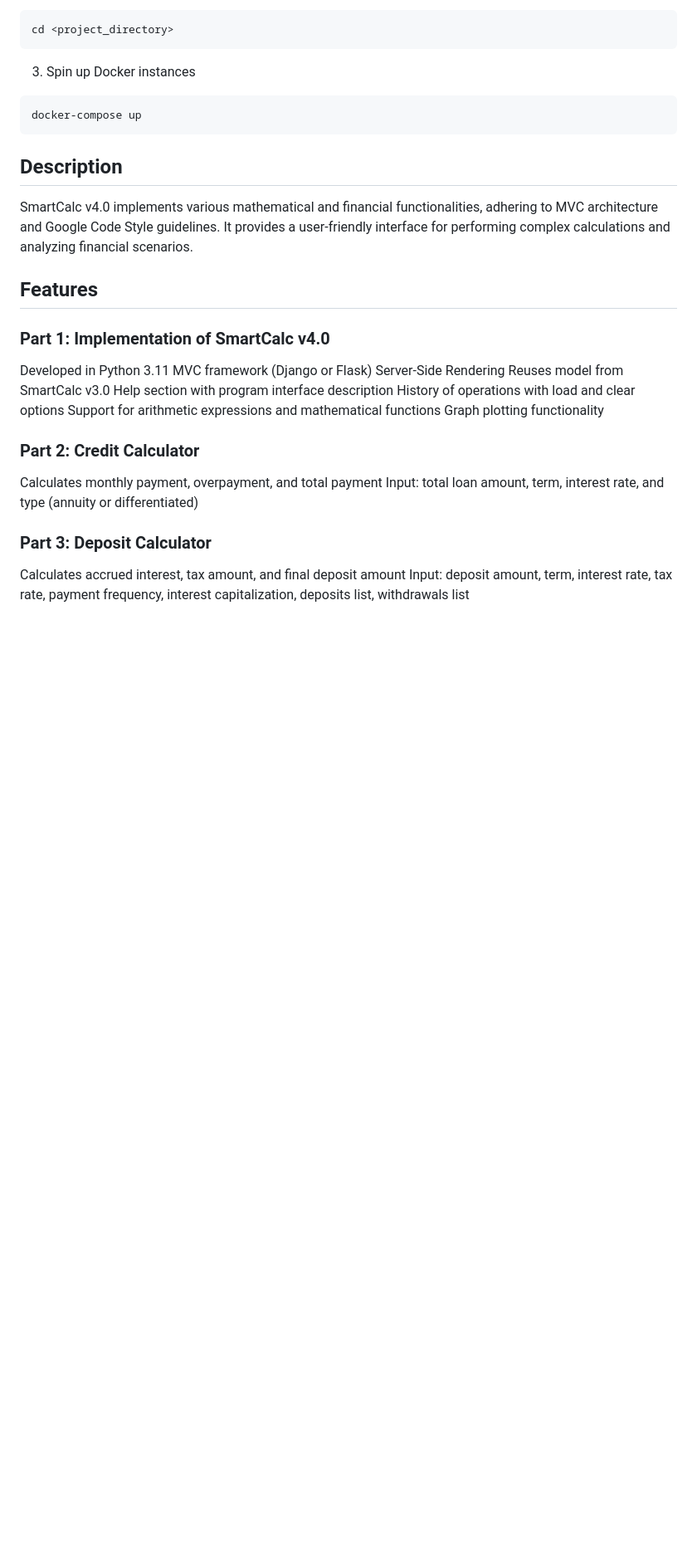
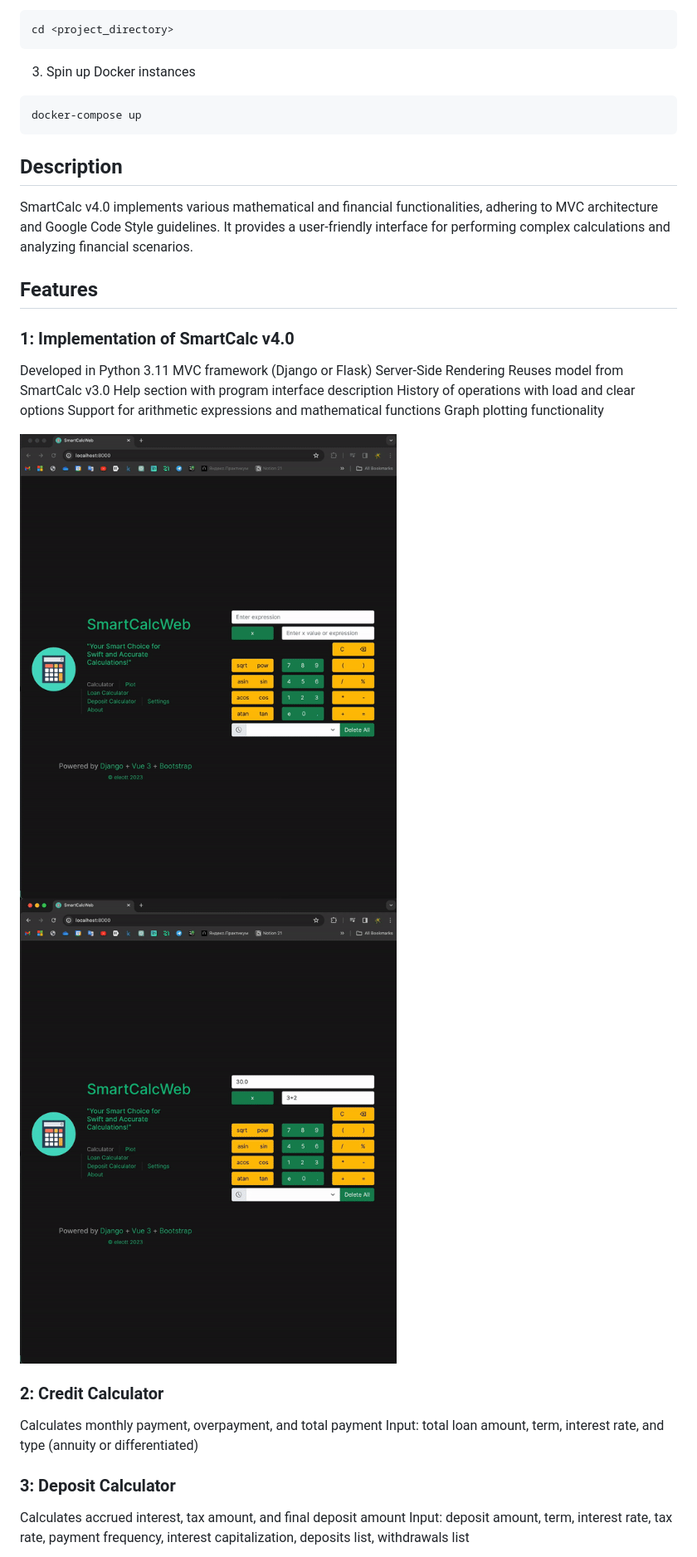
Before and after one commit to Eleott-hi/SmartCalcWebPy, a Markdown page: README.md, the part around one of its changes. Shown at 83% size. GitHub-like rendering; pictures changed too: misc/images/calc.gif (added), misc/images/plot.gif (added); blank space fills up the shorter version.

Commit message:
readme + gif

```diff
--- a/README.md
+++ b/README.md
@@ -33,7 +33,7 @@ docker-compose up
 SmartCalc v4.0 implements various mathematical and financial functionalities, adhering to MVC architecture and Google Code Style guidelines. It provides a user-friendly interface for performing complex calculations and analyzing financial scenarios.
 
 ## Features
-### Part 1: Implementation of SmartCalc v4.0
+### 1: Implementation of SmartCalc v4.0
 Developed in Python 3.11
 MVC framework (Django or Flask)
 Server-Side Rendering
@@ -42,9 +42,13 @@ Help section with program interface description
 History of operations with load and clear options
 Support for arithmetic expressions and mathematical functions
 Graph plotting functionality
-### Part 2: Credit Calculator
+
+![Calc](misc/images/calc.gif)
+![Plot](misc/images/plot.gif)
+
+### 2: Credit Calculator
 Calculates monthly payment, overpayment, and total payment
 Input: total loan amount, term, interest rate, and type (annuity or differentiated)
-### Part 3: Deposit Calculator
+### 3: Deposit Calculator
 Calculates accrued interest, tax amount, and final deposit amount
 Input: deposit amount, term, interest rate, tax rate, payment frequency, interest capitalization, deposits list, withdrawals list
```
Also changed, not shown: other parts of README.md (+6 -3 lines), misc/images/credit_deposit.gif (added), 1 other file.
